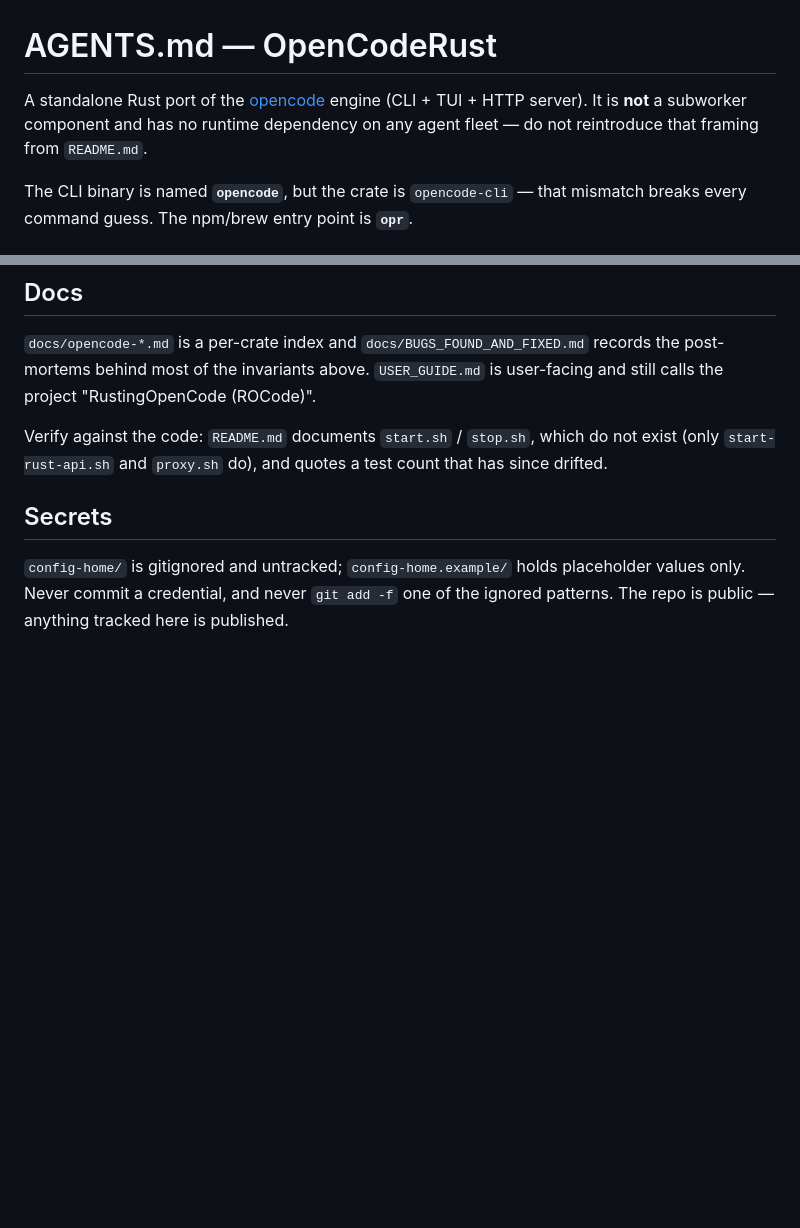
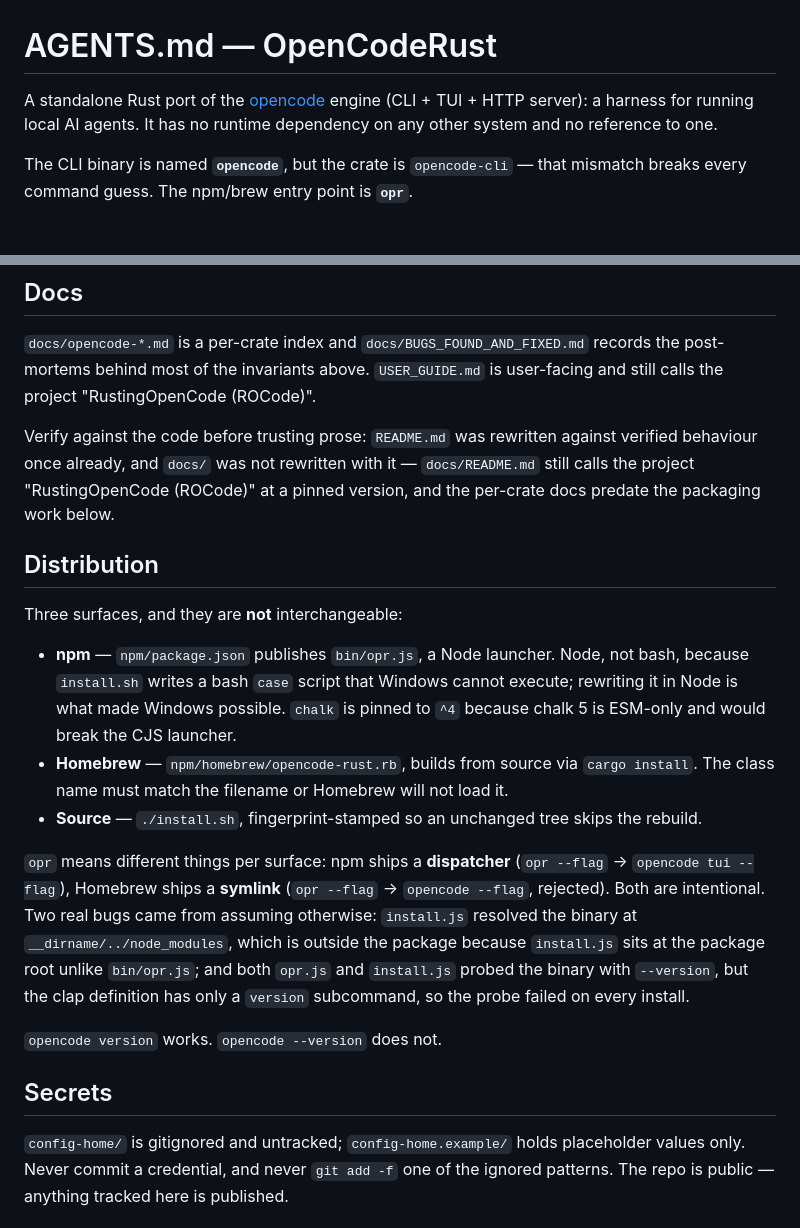
Before and after one commit to vakandi/opencode-rust, a Markdown page: AGENTS.md, 2 parts joined by grey strips. Drawn GitHub-style; blank space fills up the shorter version.

```diff
--- a/AGENTS.md
+++ b/AGENTS.md
@@ -1,8 +1,8 @@
 # AGENTS.md — OpenCodeRust
 
 A standalone Rust port of the [opencode](https://github.com/anomalyco/opencode) engine
-(CLI + TUI + HTTP server). It is **not** a subworker component and has no runtime
-dependency on any agent fleet — do not reintroduce that framing from `README.md`.
+(CLI + TUI + HTTP server): a harness for running local AI agents. It has no runtime
+dependency on any other system and no reference to one.
 
 The CLI binary is named **`opencode`**, but the crate is `opencode-cli` — that mismatch
 breaks every command guess. The npm/brew entry point is **`opr`**.
@@ -166,8 +166,32 @@ reverse channel is `sendNotification` correlated by `params.requestId`.
 post-mortems behind most of the invariants above. `USER_GUIDE.md` is user-facing and still calls
 the project "RustingOpenCode (ROCode)".
 
-Verify against the code: `README.md` documents `start.sh` / `stop.sh`, which do not exist (only
-`start-rust-api.sh` and `proxy.sh` do), and quotes a test count that has since drifted.
+Verify against the code before trusting prose: `README.md` was rewritten against verified
+behaviour once already, and `docs/` was not rewritten with it — `docs/README.md` still calls the
+project "RustingOpenCode (ROCode)" at a pinned version, and the per-crate docs predate the
+packaging work below.
+
+## Distribution
+
+Three surfaces, and they are **not** interchangeable:
+
+- **npm** — `npm/package.json` publishes `bin/opr.js`, a Node launcher. Node, not bash, because
+  `install.sh` writes a bash `case` script that Windows cannot execute; rewriting it in Node is
+  what made Windows possible. `chalk` is pinned to `^4` because chalk 5 is ESM-only and would
+  break the CJS launcher.
+- **Homebrew** — `npm/homebrew/opencode-rust.rb`, builds from source via `cargo install`. The
+  class name must match the filename or Homebrew will not load it.
+- **Source** — `./install.sh`, fingerprint-stamped so an unchanged tree skips the rebuild.
+
+`opr` means different things per surface: npm ships a **dispatcher** (`opr --flag` →
+`opencode tui --flag`), Homebrew ships a **symlink** (`opr --flag` → `opencode --flag`, rejected).
+Both are intentional. Two real bugs came from assuming otherwise: `install.js` resolved the
+binary at `__dirname/../node_modules`, which is outside the package because `install.js` sits at
+the package root unlike `bin/opr.js`; and both `opr.js` and `install.js` probed the binary with
+`--version`, but the clap definition has only a `version` subcommand, so the probe failed on
+every install.
+
+`opencode version` works. `opencode --version` does not.
 
 ## Secrets
 
```
Also changed, not shown: README.md (+28 -0 lines).
